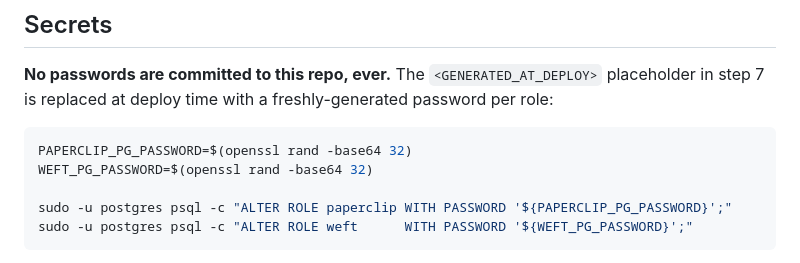
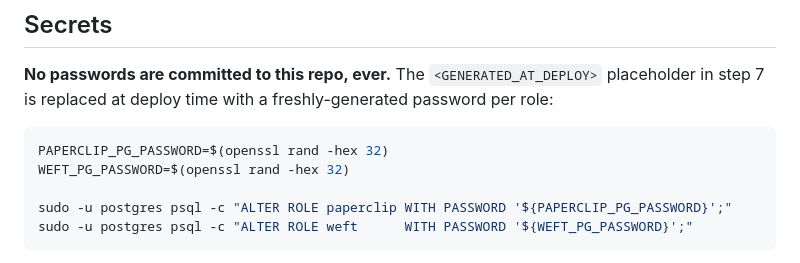
Before and after one commit to Neo-The-Architect/Efficient-Labs, a Markdown page: infra/runbooks/install-postgres.md, the part around the change. Drawn GitHub-style.

Commit message:
fix(runbook): switch postgres password generation to openssl rand -hex 32
Replaces base64 encoding with hex encoding for Postgres password
generation in the install runbook. Base64 output contains +, /, and =
characters that break DATABASE_URL parsing in standard Postgres
clients. Hex encoding is URL-safe and equally entropic (256 bits).

Resolves: #8

````diff
--- a/infra/runbooks/install-postgres.md
+++ b/infra/runbooks/install-postgres.md
@@ -339,8 +339,8 @@ sudo systemctl daemon-reload
 **No passwords are committed to this repo, ever.** The `<GENERATED_AT_DEPLOY>` placeholder in step 7 is replaced at deploy time with a freshly-generated password per role:
 
 ```bash
-PAPERCLIP_PG_PASSWORD=$(openssl rand -base64 32)
-WEFT_PG_PASSWORD=$(openssl rand -base64 32)
+PAPERCLIP_PG_PASSWORD=$(openssl rand -hex 32)
+WEFT_PG_PASSWORD=$(openssl rand -hex 32)
 
 sudo -u postgres psql -c "ALTER ROLE paperclip WITH PASSWORD '${PAPERCLIP_PG_PASSWORD}';"
 sudo -u postgres psql -c "ALTER ROLE weft      WITH PASSWORD '${WEFT_PG_PASSWORD}';"
````
